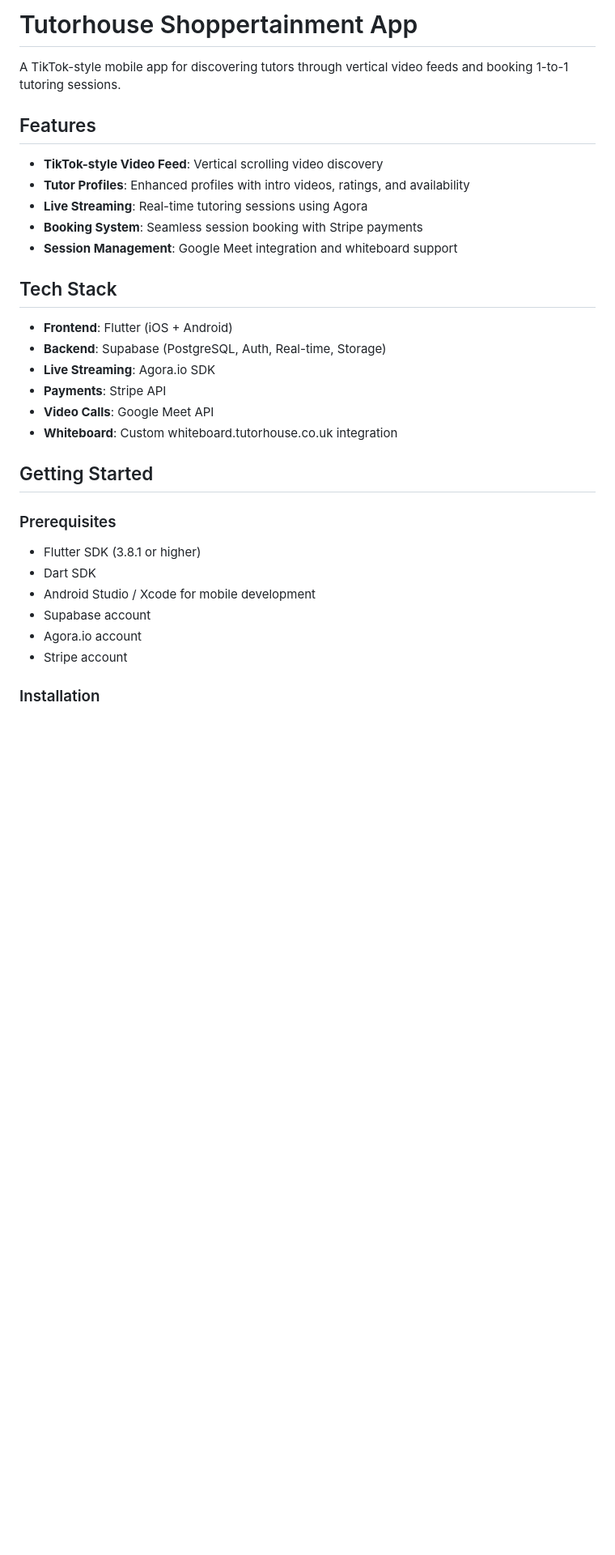
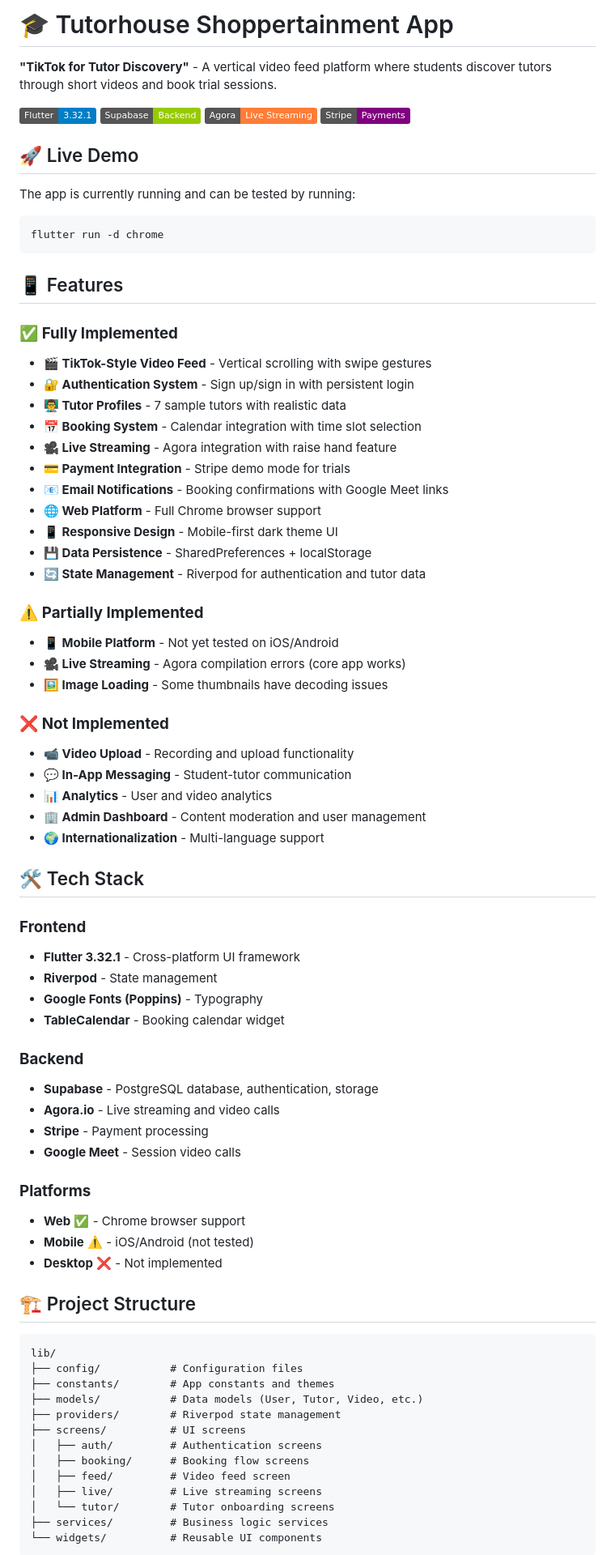
Before and after one commit to fadinuxet/tutorhouse, a Markdown page: README.md, the part around the change printed below. Shown: that part at 81% size. Drawn GitHub-style; badges without logos; blank space fills up the shorter version.

Commit message:
Add comprehensive README with project overview, features, and setup instructions

````diff
--- a/README.md
+++ b/README.md
@@ -1,33 +1,78 @@
-# Tutorhouse Shoppertainment App
+# 🎓 Tutorhouse Shoppertainment App
+**"TikTok for Tutor Discovery"** - A vertical video feed platform where students discover tutors through short videos and book trial sessions.
 
-A TikTok-style mobile app for discovering tutors through vertical video feeds and booking 1-to-1 tutoring sessions.
+[![Flutter](https://img.shields.io/badge/Flutter-3.32.1-blue.svg)](https://flutter.dev/)
+[![Supabase](https://img.shields.io/badge/Supabase-Backend-green.svg)](https://supabase.com/)
+[![Agora](https://img.shields.io/badge/Agora-Live%20Streaming-orange.svg)](https://agora.io/)
+[![Stripe](https://img.shields.io/badge/Stripe-Payments-purple.svg)](https://stripe.com/)
 
-## Features
+## 🚀 Live Demo
+The app is currently running and can be tested by running:
+```bash
+flutter run -d chrome
+```
 
-- **TikTok-style Video Feed**: Vertical scrolling video discovery
-- **Tutor Profiles**: Enhanced profiles with intro videos, ratings, and availability
-- **Live Streaming**: Real-time tutoring sessions using Agora
-- **Booking System**: Seamless session booking with Stripe payments
-- **Session Management**: Google Meet integration and whiteboard support
+## 📱 Features
 
-## Tech Stack
+### ✅ **Fully Implemented**
+- **🎬 TikTok-Style Video Feed** - Vertical scrolling with swipe gestures
+- **🔐 Authentication System** - Sign up/sign in with persistent login
+- **👨‍🏫 Tutor Profiles** - 7 sample tutors with realistic data
+- **📅 Booking System** - Calendar integration with time slot selection
+- **🎥 Live Streaming** - Agora integration with raise hand feature
+- **💳 Payment Integration** - Stripe demo mode for trials
+- **📧 Email Notifications** - Booking confirmations with Google Meet links
+- **🌐 Web Platform** - Full Chrome browser support
+- **📱 Responsive Design** - Mobile-first dark theme UI
+- **💾 Data Persistence** - SharedPreferences + localStorage
+- **🔄 State Management** - Riverpod for authentication and tutor data
 
-- **Frontend**: Flutter (iOS + Android)
-- **Backend**: Supabase (PostgreSQL, Auth, Real-time, Storage)
-- **Live Streaming**: Agora.io SDK
-- **Payments**: Stripe API
-- **Video Calls**: Google Meet API
-- **Whiteboard**: Custom whiteboard.tutorhouse.co.uk integration
+### ⚠️ **Partially Implemented**
+- **📱 Mobile Platform** - Not yet tested on iOS/Android
+- **🎥 Live Streaming** - Agora compilation errors (core app works)
+- **🖼️ Image Loading** - Some thumbnails have decoding issues
 
-## Getting Started
+### ❌ **Not Implemented**
+- **📹 Video Upload** - Recording and upload functionality
+- **💬 In-App Messaging** - Student-tutor communication
+- **📊 Analytics** - User and video analytics
+- **🏢 Admin Dashboard** - Content moderation and user management
+- **🌍 Internationalization** - Multi-language support
 
-### Prerequisites
+## 🛠️ Tech Stack
 
-- Flutter SDK (3.8.1 or higher)
-- Dart SDK
-- Android Studio / Xcode for mobile development
-- Supabase account
-- Agora.io account
-- Stripe account
+### **Frontend**
+- **Flutter 3.32.1** - Cross-platform UI framework
+- **Riverpod** - State management
+- **Google Fonts (Poppins)** - Typography
+- **TableCalendar** - Booking calendar widget
 
-### Installation
+### **Backend**
+- **Supabase** - PostgreSQL database, authentication, storage
+- **Agora.io** - Live streaming and video calls
+- **Stripe** - Payment processing
+- **Google Meet** - Session video calls
+
+### **Platforms**
+- **Web** ✅ - Chrome browser support
+- **Mobile** ⚠️ - iOS/Android (not tested)
+- **Desktop** ❌ - Not implemented
+
+## 🏗️ Project Structure
+
+```
+lib/
+├── config/           # Configuration files
+├── constants/        # App constants and themes
+├── models/           # Data models (User, Tutor, Video, etc.)
+├── providers/        # Riverpod state management
+├── screens/          # UI screens
+│   ├── auth/         # Authentication screens
+│   ├── booking/      # Booking flow screens
+│   ├── feed/         # Video feed screen
+│   ├── live/         # Live streaming screens
+│   └── tutor/        # Tutor onboarding screens
+├── services/         # Business logic services
+└── widgets/          # Reusable UI components
+```
+
````
Also changed, not shown: other parts of README.md (+123 -73 lines).
